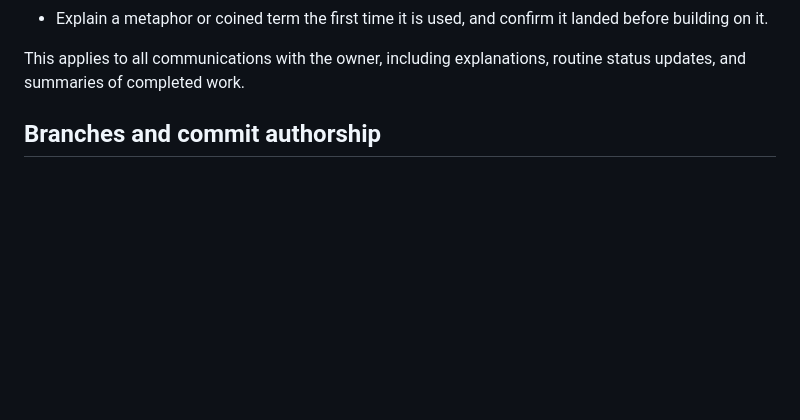
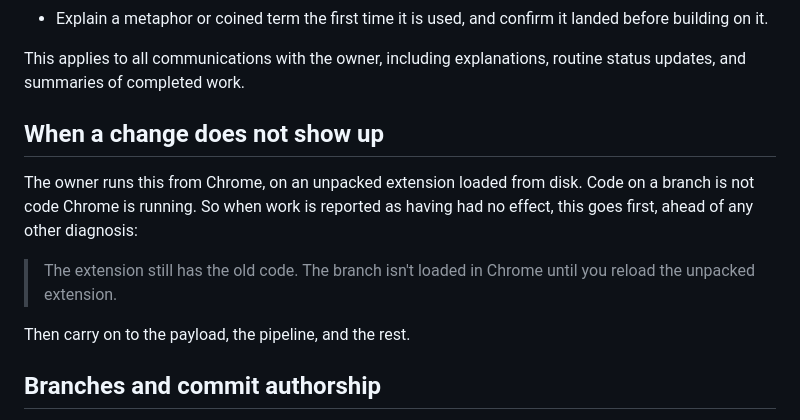
Before and after one commit to ArieFisher/copy-minimal-md, a Markdown page: CLAUDE.md, the part around the change. Drawn GitHub-style; blank space fills up the shorter version.

Commit message:
docs: lead with the extension reload when a change seems absent
Code on a branch is not code Chrome is running, and the reload is the one
step outside the repository, so it is the cheapest thing to rule out and the
easiest to forget. Say it before diagnosing anything else.

```diff
--- a/CLAUDE.md
+++ b/CLAUDE.md
@@ -38,6 +38,17 @@ may lose the reader at the top. Instead:
 
 This applies to all communications with the owner, including explanations, routine status
 updates, and summaries of completed work.
+
+## When a change does not show up
+
+The owner runs this from Chrome, on an unpacked extension loaded from disk.
+Code on a branch is not code Chrome is running. So when work is reported as
+having had no effect, this goes first, ahead of any other diagnosis:
+
+> The extension still has the old code. The branch isn't loaded in Chrome
+> until you reload the unpacked extension.
+
+Then carry on to the payload, the pipeline, and the rest.
 
 ## Branches and commit authorship
 
```
